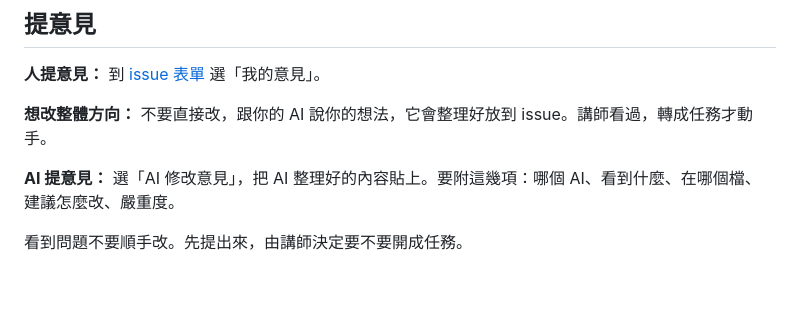
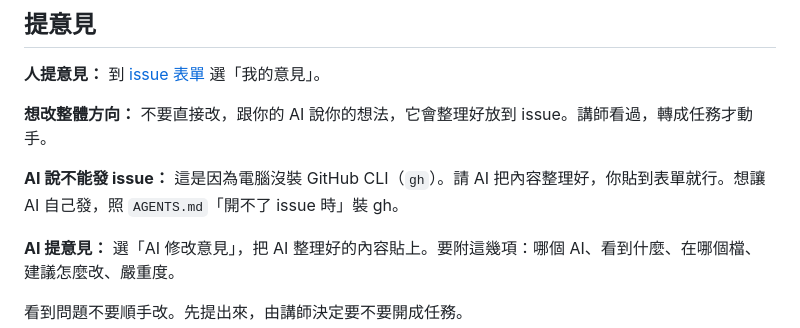
Before and after one commit to Lee-unhn/Game_AIstar, a Markdown page: CONTRIBUTING.md, the part around the change. Rendered like a GitHub page; blank space fills up the shorter version.

```diff
--- a/CONTRIBUTING.md
+++ b/CONTRIBUTING.md
@@ -99,6 +99,8 @@
 
 **想改整體方向：** 不要直接改，跟你的 AI 說你的想法，它會整理好放到 issue。講師看過，轉成任務才動手。
 
+**AI 說不能發 issue：** 這是因為電腦沒裝 GitHub CLI（`gh`）。請 AI 把內容整理好，你貼到表單就行。想讓 AI 自己發，照 `AGENTS.md`「開不了 issue 時」裝 gh。
+
 **AI 提意見：** 選「AI 修改意見」，把 AI 整理好的內容貼上。要附這幾項：哪個 AI、看到什麼、在哪個檔、建議怎麼改、嚴重度。
 
 看到問題不要順手改。先提出來，由講師決定要不要開成任務。
```
Also changed, not shown: AGENTS.md (+13 -0 lines).
